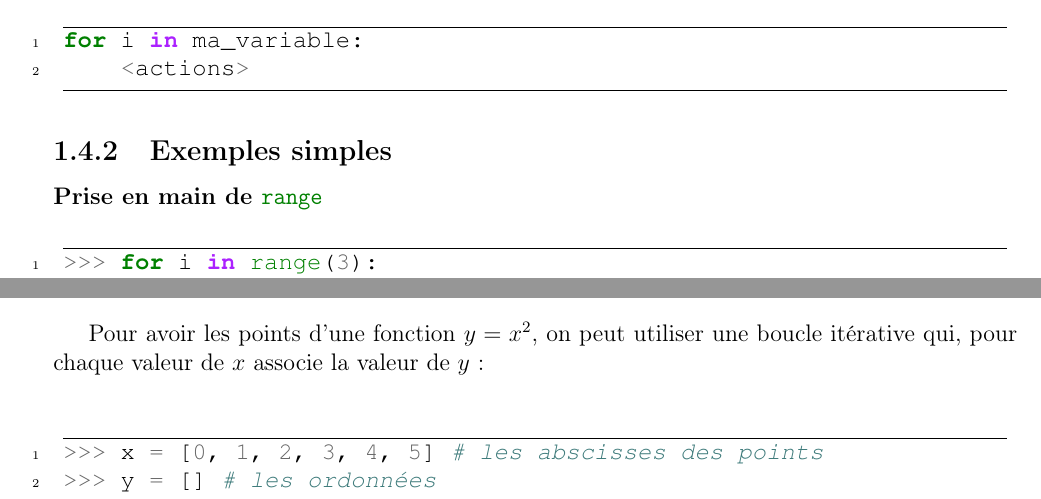
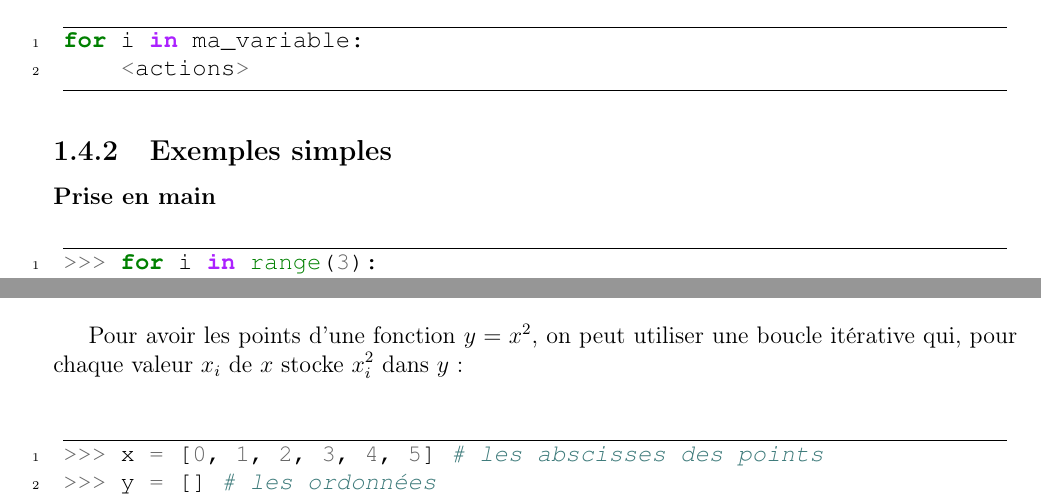
Before and after one commit to antoine-royer/bible-python, a LaTeX book (src/python.tex, which reads src/chapitres/chapitre_1.tex): two parts of pages 12 and 13 of 70, joined at a grey line, cut so that both start at the same text. Compiled offline with pdfLaTeX.

Commit message:
Corrections mineures

```diff
--- a/src/chapitres/chapitre_1.tex
+++ b/src/chapitres/chapitre_1.tex
@@ -304,7 +304,7 @@
 
 	\subsection{Exemples simples}
 
-		\subsubsection{Prise en main de \python|range|}
+		\subsubsection{Prise en main}
 		\begin{pythoncode}
 			>>> for i in range(3):
 			...     print(i)
@@ -355,7 +355,7 @@
 
 	\subsection{Exemples plus avancés}
 
-		Pour avoir les points d'une fonction $y = x^2$, on peut utiliser une boucle itérative qui, pour chaque valeur de $x$ associe la valeur de $y$~:
+		Pour avoir les points d'une fonction $y = x^2$, on peut utiliser une boucle itérative qui, pour chaque valeur $x_i$ de $x$ stocke $x_i^2$ dans $y$~:
 		\begin{pythoncode}
 			>>> x = [0, 1, 2, 3, 4, 5] # les abscisses des points
 			>>> y = [] # les ordonnées
```
Also changed, not shown: src/chapitres/chapitre_3.tex (+1 -0 lines), python.pdf, src/chapitres/corriges.tex (indentation only), src/python.pdf (deleted).
